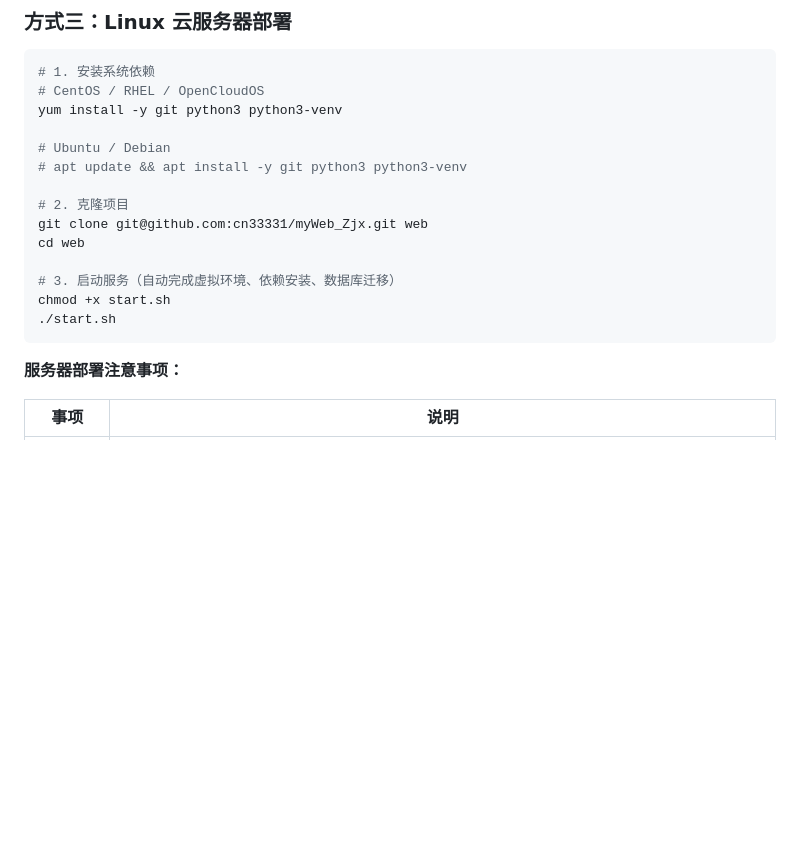
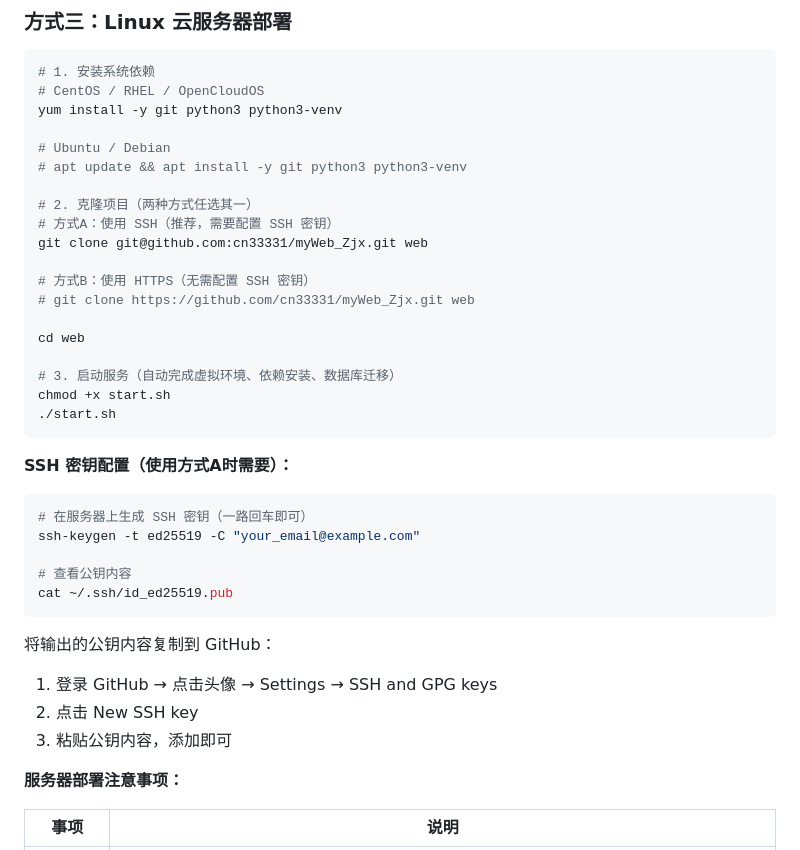
Before and after one commit to cn33331/myWeb_Zjx, a Markdown page: README.md, the part around the change. Drawn GitHub-style; blank space fills up the shorter version.

Commit message:
docs: 添加SSH密钥配置和HTTPS克隆方式

````diff
--- a/README.md
+++ b/README.md
@@ -146,14 +146,34 @@ yum install -y git python3 python3-venv
 # Ubuntu / Debian
 # apt update && apt install -y git python3 python3-venv
 
-# 2. 克隆项目
+# 2. 克隆项目（两种方式任选其一）
+# 方式A：使用 SSH（推荐，需要配置 SSH 密钥）
 git clone git@github.com:cn33331/myWeb_Zjx.git web
+
+# 方式B：使用 HTTPS（无需配置 SSH 密钥）
+# git clone https://github.com/cn33331/myWeb_Zjx.git web
+
 cd web
 
 # 3. 启动服务（自动完成虚拟环境、依赖安装、数据库迁移）
 chmod +x start.sh
 ./start.sh
 ```
+
+**SSH 密钥配置（使用方式A时需要）：**
+
+```bash
+# 在服务器上生成 SSH 密钥（一路回车即可）
+ssh-keygen -t ed25519 -C "your_email@example.com"
+
+# 查看公钥内容
+cat ~/.ssh/id_ed25519.pub
+```
+
+将输出的公钥内容复制到 GitHub：
+1. 登录 GitHub → 点击头像 → Settings → SSH and GPG keys
+2. 点击 New SSH key
+3. 粘贴公钥内容，添加即可
 
 **服务器部署注意事项：**
 
````
